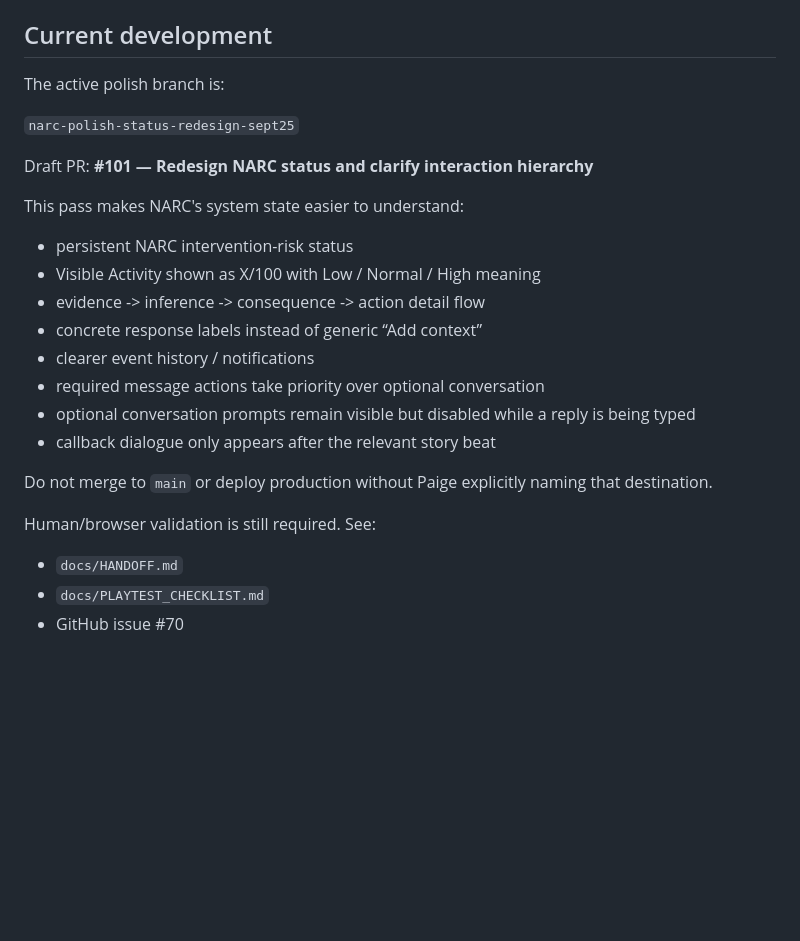
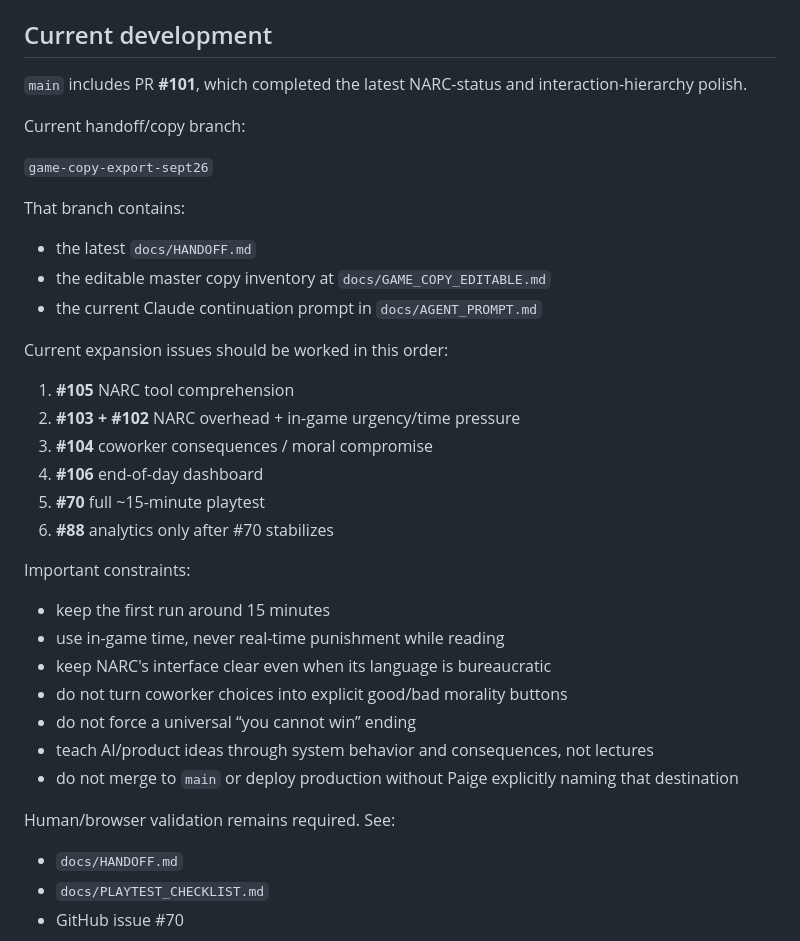
Before and after one commit to pedringt/narc, a Markdown page: README.md, the part around the change. GitHub-like rendering; blank space fills up the shorter version.

Commit message:
Update README for current NARC expansion plan

```diff
--- a/README.md
+++ b/README.md
@@ -101,25 +101,36 @@ Research notes live in `docs/RESEARCH_ALGORITHMIC_MANAGEMENT.md`.
 
 ## Current development
 
-The active polish branch is:
+`main` includes PR **#101**, which completed the latest NARC-status and interaction-hierarchy polish.
 
-`narc-polish-status-redesign-sept25`
+Current handoff/copy branch:
 
-Draft PR: **#101 — Redesign NARC status and clarify interaction hierarchy**
+`game-copy-export-sept26`
 
-This pass makes NARC's system state easier to understand:
-- persistent NARC intervention-risk status
-- Visible Activity shown as X/100 with Low / Normal / High meaning
-- evidence -> inference -> consequence -> action detail flow
-- concrete response labels instead of generic “Add context”
-- clearer event history / notifications
-- required message actions take priority over optional conversation
-- optional conversation prompts remain visible but disabled while a reply is being typed
-- callback dialogue only appears after the relevant story beat
+That branch contains:
+- the latest `docs/HANDOFF.md`
+- the editable master copy inventory at `docs/GAME_COPY_EDITABLE.md`
+- the current Claude continuation prompt in `docs/AGENT_PROMPT.md`
 
-Do not merge to `main` or deploy production without Paige explicitly naming that destination.
+Current expansion issues should be worked in this order:
 
-Human/browser validation is still required. See:
+1. **#105** NARC tool comprehension
+2. **#103 + #102** NARC overhead + in-game urgency/time pressure
+3. **#104** coworker consequences / moral compromise
+4. **#106** end-of-day dashboard
+5. **#70** full ~15-minute playtest
+6. **#88** analytics only after #70 stabilizes
+
+Important constraints:
+- keep the first run around 15 minutes
+- use in-game time, never real-time punishment while reading
+- keep NARC's interface clear even when its language is bureaucratic
+- do not turn coworker choices into explicit good/bad morality buttons
+- do not force a universal “you cannot win” ending
+- teach AI/product ideas through system behavior and consequences, not lectures
+- do not merge to `main` or deploy production without Paige explicitly naming that destination
+
+Human/browser validation remains required. See:
 - `docs/HANDOFF.md`
 - `docs/PLAYTEST_CHECKLIST.md`
 - GitHub issue #70
```
